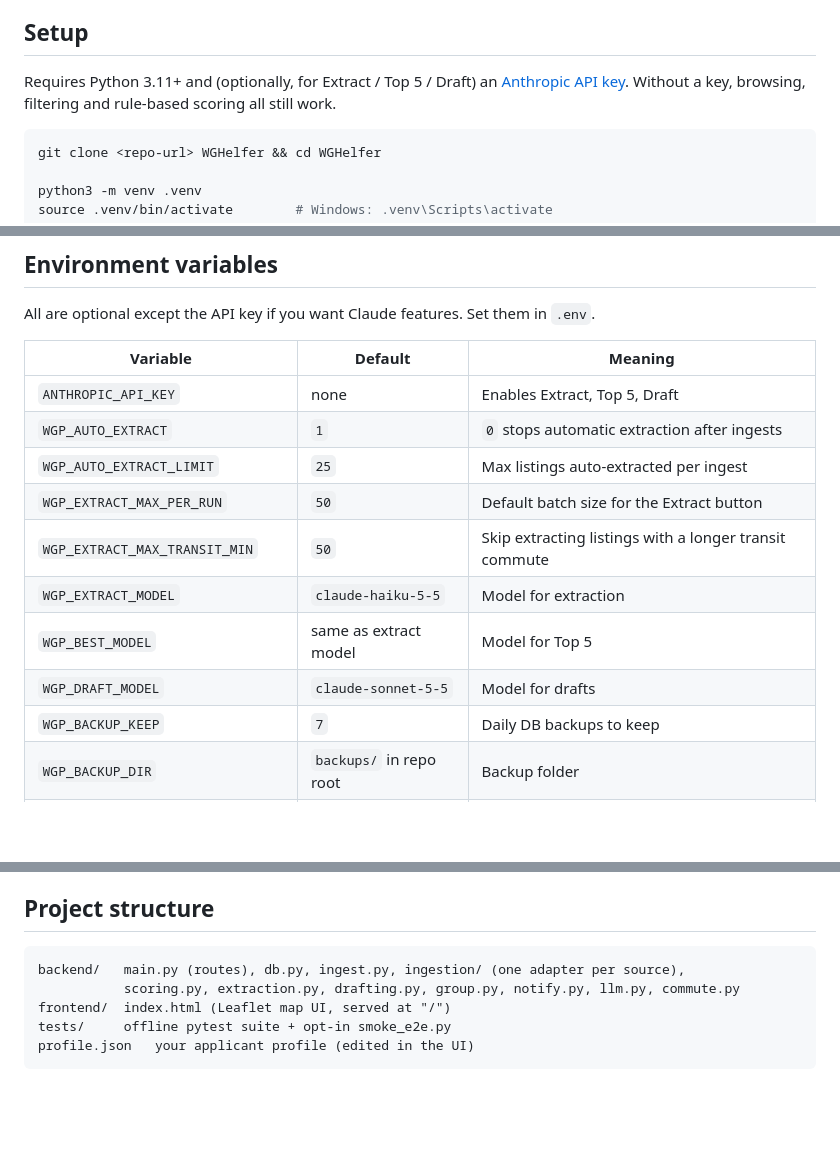
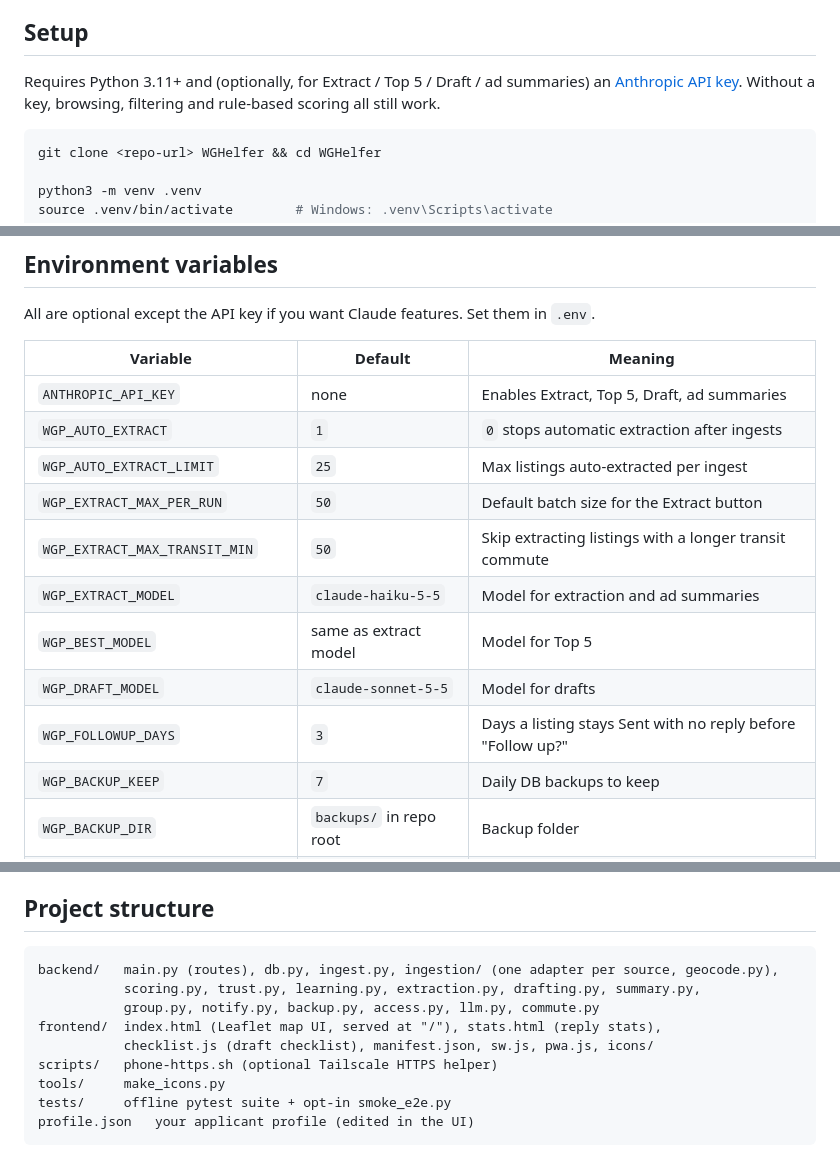
Before and after one commit to Rikartt/Apartment-Helper, a Markdown page: README.md, 3 parts joined by grey strips. GitHub-like rendering; blank space fills up the shorter version.

````diff
--- a/README.md
+++ b/README.md
@@ -9,7 +9,7 @@ Two modes:
 
 ## Setup
 
-Requires Python 3.11+ and (optionally, for Extract / Top 5 / Draft) an [Anthropic API key](https://console.anthropic.com/). Without a key, browsing, filtering and rule-based scoring all still work.
+Requires Python 3.11+ and (optionally, for Extract / Top 5 / Draft / ad summaries) an [Anthropic API key](https://console.anthropic.com/). Without a key, browsing, filtering and rule-based scoring all still work.
 
 ```bash
 git clone <repo-url> WGHelfer && cd WGHelfer
@@ -140,14 +147,15 @@ All are optional except the API key if you want Claude features. Set them in `.e
 
 | Variable | Default | Meaning |
 |---|---|---|
-| `ANTHROPIC_API_KEY` | none | Enables Extract, Top 5, Draft |
+| `ANTHROPIC_API_KEY` | none | Enables Extract, Top 5, Draft, ad summaries |
 | `WGP_AUTO_EXTRACT` | `1` | `0` stops automatic extraction after ingests |
 | `WGP_AUTO_EXTRACT_LIMIT` | `25` | Max listings auto-extracted per ingest |
 | `WGP_EXTRACT_MAX_PER_RUN` | `50` | Default batch size for the Extract button |
 | `WGP_EXTRACT_MAX_TRANSIT_MIN` | `50` | Skip extracting listings with a longer transit commute |
-| `WGP_EXTRACT_MODEL` | `claude-haiku-5-5` | Model for extraction |
+| `WGP_EXTRACT_MODEL` | `claude-haiku-5-5` | Model for extraction and ad summaries |
 | `WGP_BEST_MODEL` | same as extract model | Model for Top 5 |
 | `WGP_DRAFT_MODEL` | `claude-sonnet-5-5` | Model for drafts |
+| `WGP_FOLLOWUP_DAYS` | `3` | Days a listing stays Sent with no reply before "Follow up?" |
 | `WGP_BACKUP_KEEP` | `7` | Daily DB backups to keep |
 | `WGP_BACKUP_DIR` | `backups/` in repo root | Backup folder |
 | `WGP_ACCESS_TOKEN` | none (off) | Shared secret for phone/LAN access, see "Use it on your phone" |
@@ -225,9 +233,13 @@ RUN_E2E=1 WGP_LIVE_API=1 python tests/smoke_e2e.py   # also exercises Claude (co
 ## Project structure
 
 ```
-backend/   main.py (routes), db.py, ingest.py, ingestion/ (one adapter per source),
-           scoring.py, extraction.py, drafting.py, group.py, notify.py, llm.py, commute.py
-frontend/  index.html (Leaflet map UI, served at "/")
+backend/   main.py (routes), db.py, ingest.py, ingestion/ (one adapter per source, geocode.py),
+           scoring.py, trust.py, learning.py, extraction.py, drafting.py, summary.py,
+           group.py, notify.py, backup.py, access.py, llm.py, commute.py
+frontend/  index.html (Leaflet map UI, served at "/"), stats.html (reply stats),
+           checklist.js (draft checklist), manifest.json, sw.js, pwa.js, icons/
+scripts/   phone-https.sh (optional Tailscale HTTPS helper)
+tools/     make_icons.py
 tests/     offline pytest suite + opt-in smoke_e2e.py
 profile.json   your applicant profile (edited in the UI)
 ```
````
Also changed, not shown: other parts of README.md (+14 -7 lines), CHANGELOG.md (+11 -24 lines), ROADMAP.md (+1 -1 lines).
